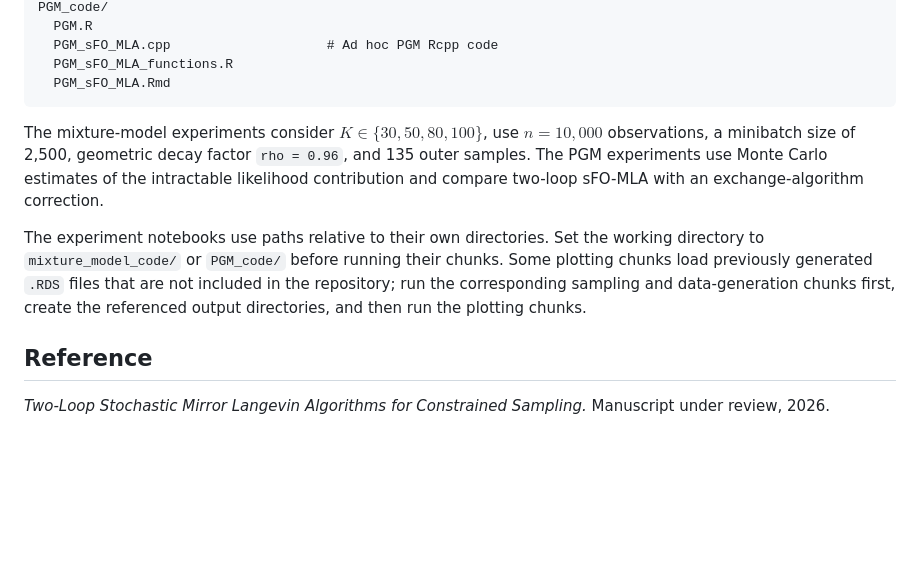
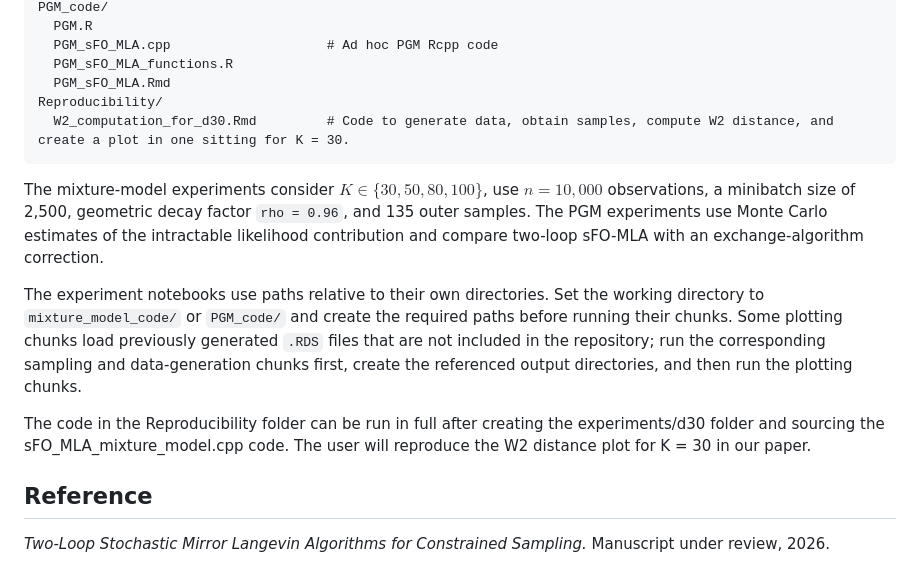
Before and after one commit to RuitingDeposit/sFO-MLA, a Markdown page: README.md, the part around the change. Drawn GitHub-style; blank space fills up the shorter version.

````diff
--- a/README.md
+++ b/README.md
@@ -228,11 +228,15 @@ PGM_code/
   PGM_sFO_MLA.cpp                    # Ad hoc PGM Rcpp code
   PGM_sFO_MLA_functions.R
   PGM_sFO_MLA.Rmd
+Reproducibility/
+  W2_computation_for_d30.Rmd         # Code to generate data, obtain samples, compute W2 distance, and create a plot in one sitting for K = 30.
 ```
 
 The mixture-model experiments consider $K \in \{30, 50, 80, 100\}$, use $n=10{,}000$ observations, a minibatch size of 2,500, geometric decay factor `rho = 0.96`, and 135 outer samples. The PGM experiments use Monte Carlo estimates of the intractable likelihood contribution and compare two-loop sFO-MLA with an exchange-algorithm correction.
 
-The experiment notebooks use paths relative to their own directories. Set the working directory to `mixture_model_code/` or `PGM_code/` before running their chunks. Some plotting chunks load previously generated `.RDS` files that are not included in the repository; run the corresponding sampling and data-generation chunks first, create the referenced output directories, and then run the plotting chunks.
+The experiment notebooks use paths relative to their own directories. Set the working directory to `mixture_model_code/` or `PGM_code/` and create the required paths before running their chunks. Some plotting chunks load previously generated `.RDS` files that are not included in the repository; run the corresponding sampling and data-generation chunks first, create the referenced output directories, and then run the plotting chunks.
+
+The code in the Reproducibility folder can be run in full after creating the experiments/d30 folder and sourcing the sFO_MLA_mixture_model.cpp code. The user will reproduce the W2 distance plot for K = 30 in our paper.
 
 ## Reference
 
````
